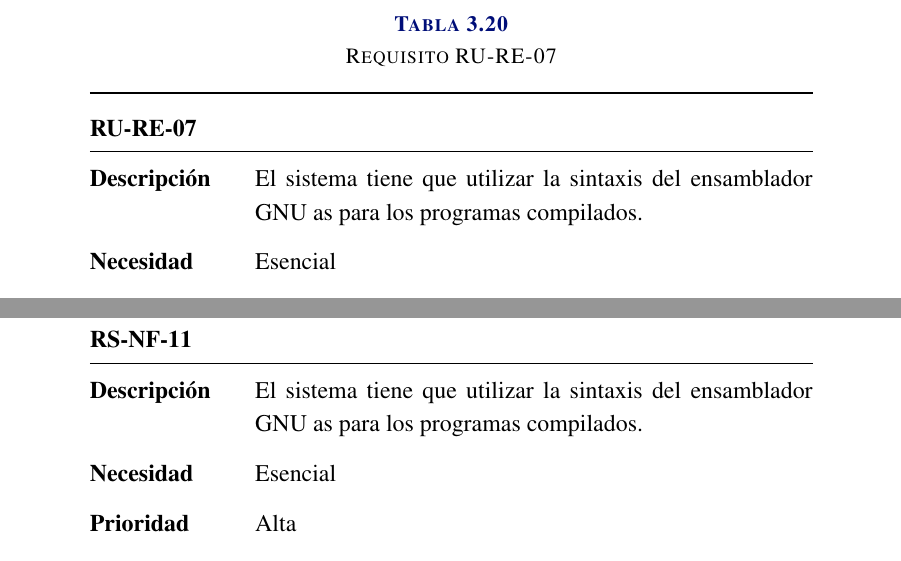
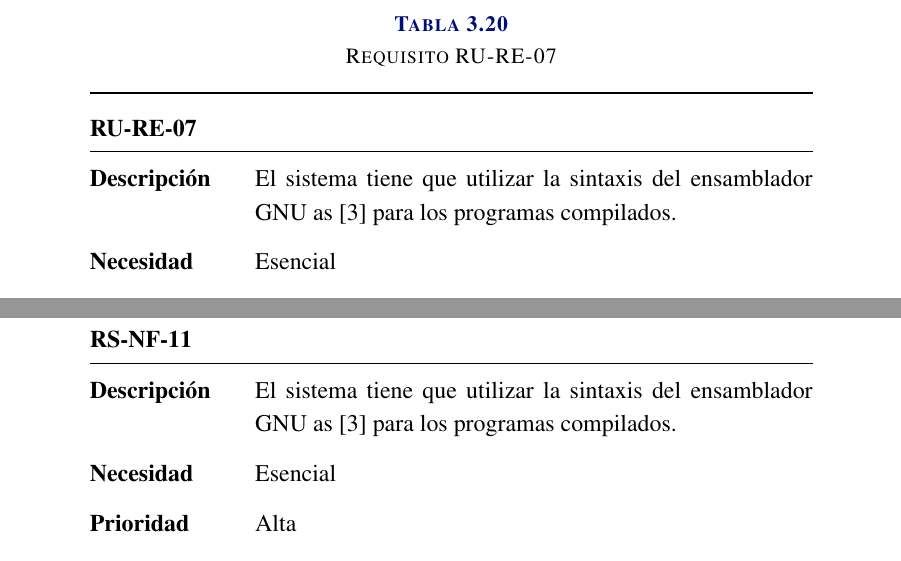
Before and after one commit to ALVAROPING1/TFG, a LaTeX thesis (report.tex, which reads parts/analysis.tex): two parts of pages 27 and 45 of 90, joined at a grey line, cut so that both start at the same text. Compiled offline with LuaLaTeX.

Commit message:
added missing cite

```diff
--- a/parts/analysis.tex
+++ b/parts/analysis.tex
@@ -173,8 +173,8 @@ Estos requisitos se pueden dividir en dos tipos:
 \end{userReq}
 
 \begin{userReq}{RE}{sintaxis}{pc=h,pd=h,s=i,v=m}
-    El sistema tiene que utilizar la sintaxis del \gls{assembler} GNU as para
-    los \glspl{program} \glsdisp{compilation}{compilados}.
+    El sistema tiene que utilizar la sintaxis del \gls{assembler} GNU as
+    \parencite{as-manual} para los \glspl{program} \glsdisp{compilation}{compilados}.
 \end{userReq}
 
 \begin{userReq}{RE}{velocidad}{pc=m,pd=m,s=vu,v=l}
@@ -422,8 +422,8 @@ Estos requisitos se pueden dividir en dos tipos:
 
 \begin{softwareReq}{NF}{sintaxis}{pc=h,pd=h,s=i,v=m}
     {RE-sintaxis}
-    El sistema tiene que utilizar la sintaxis del \gls{assembler} GNU as para
-    los \glspl{program} \glsdisp{compilation}{compilados}.
+    El sistema tiene que utilizar la sintaxis del \gls{assembler} GNU as
+    \parencite{as-manual} para los \glspl{program} \glsdisp{compilation}{compilados}.
 \end{softwareReq}
 
 \begin{softwareReq}{NF}{velocidad}{pc=m,pd=m,s=vu,v=l}
```
